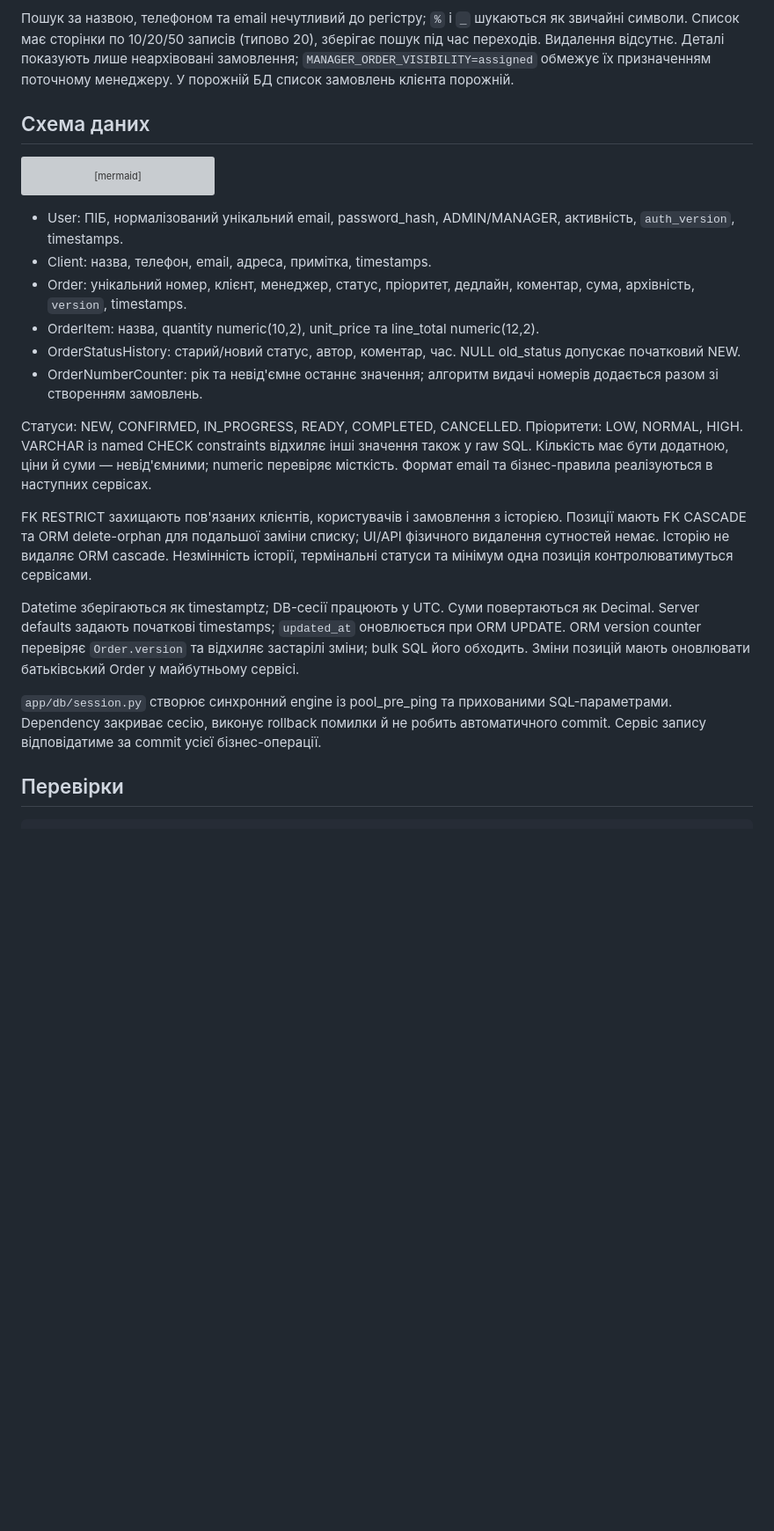
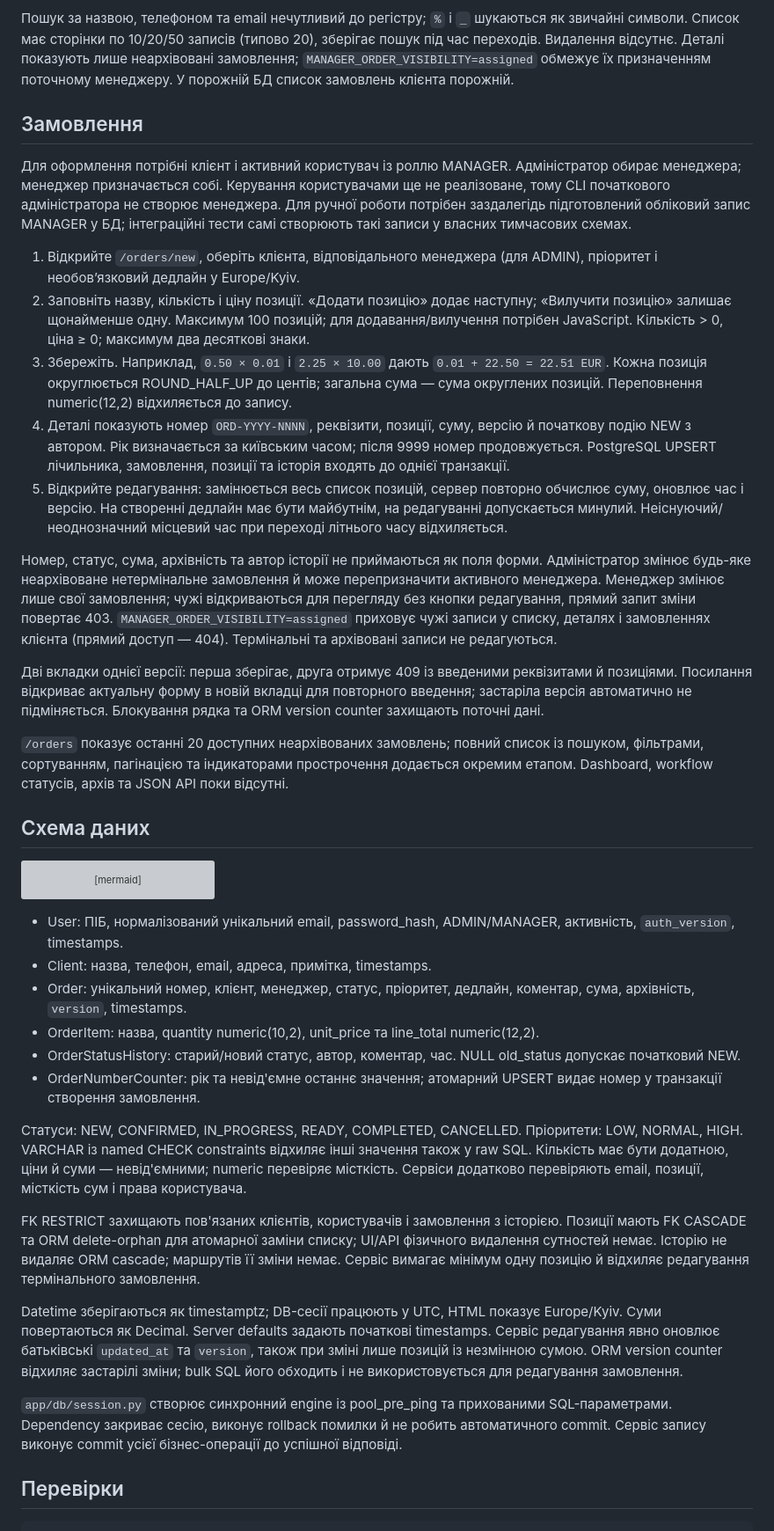
Before and after one commit to VladSidun/OrderPulse, a Markdown page: README.md, the part around one of its changes. Shown at 88% size. Rendered like a GitHub page; blank space fills up the shorter version; grey boxes are pictures that could not be loaded.

Commit message:
docs: explain order calculations editing and current limits

````diff
--- a/README.md
+++ b/README.md
@@ -173,6 +174,22 @@ Cookie Starlette підписана, але не зашифрована. Вон
 
 Пошук за назвою, телефоном та email нечутливий до регістру; `%` і `_` шукаються як звичайні символи. Список має сторінки по 10/20/50 записів (типово 20), зберігає пошук під час переходів. Видалення відсутнє. Деталі показують лише неархівовані замовлення; `MANAGER_ORDER_VISIBILITY=assigned` обмежує їх призначенням поточному менеджеру. У порожній БД список замовлень клієнта порожній.
 
+## Замовлення
+
+Для оформлення потрібні клієнт і активний користувач із роллю MANAGER. Адміністратор обирає менеджера; менеджер призначається собі. Керування користувачами ще не реалізоване, тому CLI початкового адміністратора не створює менеджера. Для ручної роботи потрібен заздалегідь підготовлений обліковий запис MANAGER у БД; інтеграційні тести самі створюють такі записи у власних тимчасових схемах.
+
+1. Відкрийте `/orders/new`, оберіть клієнта, відповідального менеджера (для ADMIN), пріоритет і необов’язковий дедлайн у Europe/Kyiv.
+2. Заповніть назву, кількість і ціну позиції. «Додати позицію» додає наступну; «Вилучити позицію» залишає щонайменше одну. Максимум 100 позицій; для додавання/вилучення потрібен JavaScript. Кількість > 0, ціна ≥ 0; максимум два десяткові знаки.
+3. Збережіть. Наприклад, `0.50 × 0.01` і `2.25 × 10.00` дають `0.01 + 22.50 = 22.51 EUR`. Кожна позиція округлюється ROUND_HALF_UP до центів; загальна сума — сума округлених позицій. Переповнення numeric(12,2) відхиляється до запису.
+4. Деталі показують номер `ORD-YYYY-NNNN`, реквізити, позиції, суму, версію й початкову подію NEW з автором. Рік визначається за київським часом; після 9999 номер продовжується. PostgreSQL UPSERT лічильника, замовлення, позиції та історія входять до однієї транзакції.
+5. Відкрийте редагування: замінюється весь список позицій, сервер повторно обчислює суму, оновлює час і версію. На створенні дедлайн має бути майбутнім, на редагуванні допускається минулий. Неіснуючий/неоднозначний місцевий час при переході літнього часу відхиляється.
+
+Номер, статус, сума, архівність та автор історії не приймаються як поля форми. Адміністратор змінює будь-яке неархівоване нетермінальне замовлення й може перепризначити активного менеджера. Менеджер змінює лише свої замовлення; чужі відкриваються для перегляду без кнопки редагування, прямий запит зміни повертає 403. `MANAGER_ORDER_VISIBILITY=assigned` приховує чужі записи у списку, деталях і замовленнях клієнта (прямий доступ — 404). Термінальні та архівовані записи не редагуються.
+
+Дві вкладки однієї версії: перша зберігає, друга отримує 409 із введеними реквізитами й позиціями. Посилання відкриває актуальну форму в новій вкладці для повторного введення; застаріла версія автоматично не підміняється. Блокування рядка та ORM version counter захищають поточні дані.
+
+`/orders` показує останні 20 доступних неархівованих замовлень; повний список із пошуком, фільтрами, сортуванням, пагінацією та індикаторами прострочення додається окремим етапом. Dashboard, workflow статусів, архів та JSON API поки відсутні.
+
 ## Схема даних
 
 ```mermaid
@@ -193,15 +210,15 @@ erDiagram
 - Order: унікальний номер, клієнт, менеджер, статус, пріоритет, дедлайн, коментар, сума, архівність, `version`, timestamps.
 - OrderItem: назва, quantity numeric(10,2), unit_price та line_total numeric(12,2).
 - OrderStatusHistory: старий/новий статус, автор, коментар, час. NULL old_status допускає початковий NEW.
-- OrderNumberCounter: рік та невід'ємне останнє значення; алгоритм видачі номерів додається разом зі створенням замовлень.
+- OrderNumberCounter: рік та невід'ємне останнє значення; атомарний UPSERT видає номер у транзакції створення замовлення.
 
-Статуси: NEW, CONFIRMED, IN_PROGRESS, READY, COMPLETED, CANCELLED. Пріоритети: LOW, NORMAL, HIGH. VARCHAR із named CHECK constraints відхиляє інші значення також у raw SQL. Кількість має бути додатною, ціни й суми — невід'ємними; numeric перевіряє місткість. Формат email та бізнес-правила реалізуються в наступних сервісах.
+Статуси: NEW, CONFIRMED, IN_PROGRESS, READY, COMPLETED, CANCELLED. Пріоритети: LOW, NORMAL, HIGH. VARCHAR із named CHECK constraints відхиляє інші значення також у raw SQL. Кількість має бути додатною, ціни й суми — невід'ємними; numeric перевіряє місткість. Сервіси додатково перевіряють email, позиції, місткість сум і права користувача.
 
-FK RESTRICT захищають пов'язаних клієнтів, користувачів і замовлення з історією. Позиції мають FK CASCADE та ORM delete-orphan для подальшої заміни списку; UI/API фізичного видалення сутностей немає. Історію не видаляє ORM cascade. Незмінність історії, термінальні статуси та мінімум одна позиція контролюватимуться сервісами.
+FK RESTRICT захищають пов'язаних клієнтів, користувачів і замовлення з історією. Позиції мають FK CASCADE та ORM delete-orphan для атомарної заміни списку; UI/API фізичного видалення сутностей немає. Історію не видаляє ORM cascade; маршрутів її зміни немає. Сервіс вимагає мінімум одну позицію й відхиляє редагування термінального замовлення.
 
-Datetime зберігаються як timestamptz; DB-сесії працюють у UTC. Суми повертаються як Decimal. Server defaults задають початкові timestamps; `updated_at` оновлюється при ORM UPDATE. ORM version counter перевіряє `Order.version` та відхиляє застарілі зміни; bulk SQL його обходить. Зміни позицій мають оновлювати батьківський Order у майбутньому сервісі.
+Datetime зберігаються як timestamptz; DB-сесії працюють у UTC, HTML показує Europe/Kyiv. Суми повертаються як Decimal. Server defaults задають початкові timestamps. Сервіс редагування явно оновлює батьківські `updated_at` та `version`, також при зміні лише позицій із незмінною сумою. ORM version counter відхиляє застарілі зміни; bulk SQL його обходить і не використовується для редагування замовлення.
 
-`app/db/session.py` створює синхронний engine із pool_pre_ping та прихованими SQL-параметрами. Dependency закриває сесію, виконує rollback помилки й не робить автоматичного commit. Сервіс запису відповідатиме за commit усієї бізнес-операції.
+`app/db/session.py` створює синхронний engine із pool_pre_ping та прихованими SQL-параметрами. Dependency закриває сесію, виконує rollback помилки й не робить автоматичного commit. Сервіс запису виконує commit усієї бізнес-операції до успішної відповіді.
 
 ## Перевірки
 
````
Also changed, not shown: other parts of README.md (+12 -9 lines).
